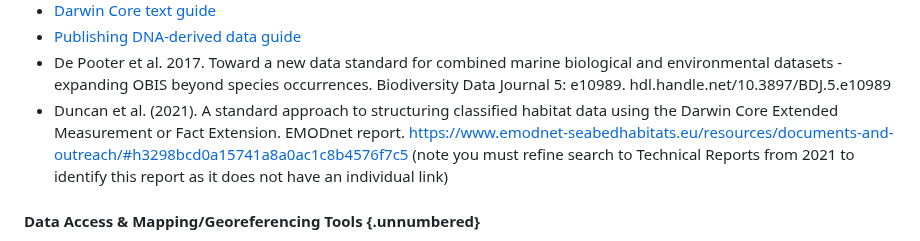
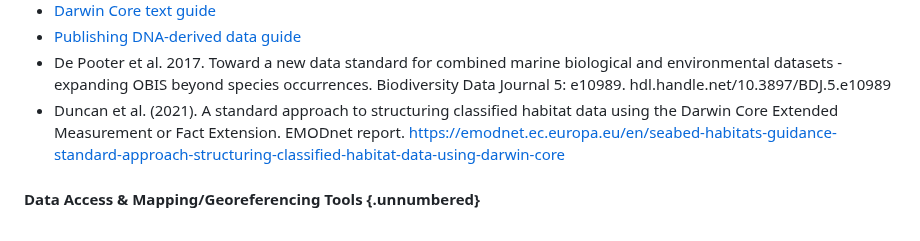
Before and after one commit to iobis/manual, a Markdown page: linklist.md, the part around the change. GitHub-like rendering.

Commit message:
fix Duncan et al 2021 link

```diff
--- a/linklist.md
+++ b/linklist.md
@@ -23,7 +23,7 @@ Below you will find a convenient list of important or relevant websites and reso
 * [Darwin Core text guide](https://dwc.tdwg.org/text/)
 * [Publishing DNA-derived data guide](https://docs.gbif.org/publishing-dna-derived-data/en/)
 * De Pooter et al. 2017. Toward a new data standard for combined marine biological and environmental datasets - expanding OBIS beyond species occurrences. Biodiversity Data Journal 5: e10989. hdl.handle.net/10.3897/BDJ.5.e10989
-* Duncan et al. (2021). A standard approach to structuring classified habitat data using the Darwin Core Extended Measurement or Fact Extension. EMODnet report.  <https://www.emodnet-seabedhabitats.eu/resources/documents-and-outreach/#h3298bcd0a15741a8a0ac1c8b4576f7c5> (note you must refine search to Technical Reports from 2021 to identify this report as it does not have an individual link)
+* Duncan et al. (2021). A standard approach to structuring classified habitat data using the Darwin Core Extended Measurement or Fact Extension. EMODnet report.  <https://emodnet.ec.europa.eu/en/seabed-habitats-guidance-standard-approach-structuring-classified-habitat-data-using-darwin-core>
 
 #### Data Access & Mapping/Georeferencing Tools {.unnumbered}
 
```
Also changed, not shown: data_format.md (+2 -3 lines), other_data_types.md (+3 -3 lines).
